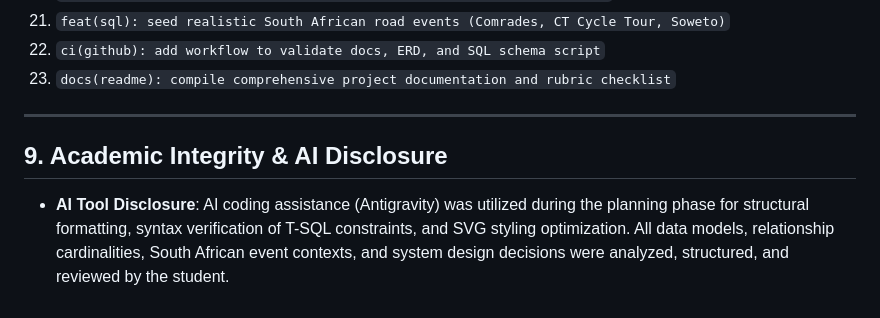
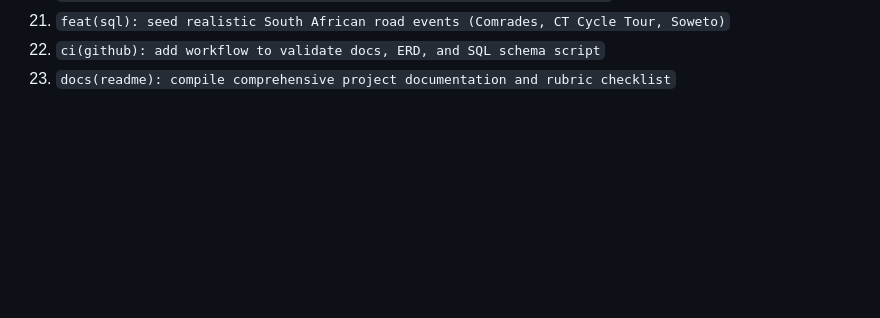
Before and after one commit to ST10476247/PROG6212_POE, a Markdown page: README.md, the part around one of its changes. Drawn GitHub-style; blank space fills up the shorter version.

```diff
--- a/README.md
+++ b/README.md
@@ -219,8 +213,3 @@ A structured commit strategy has been followed with clear, descriptive commit me
 21. `feat(sql): seed realistic South African road events (Comrades, CT Cycle Tour, Soweto)`
 22. `ci(github): add workflow to validate docs, ERD, and SQL schema script`
 23. `docs(readme): compile comprehensive project documentation and rubric checklist`
-
----
-
-## 9. Academic Integrity & AI Disclosure
-* **AI Tool Disclosure**: AI coding assistance (Antigravity) was utilized during the planning phase for structural formatting, syntax verification of T-SQL constraints, and SVG styling optimization. All data models, relationship cardinalities, South African event contexts, and system design decisions were analyzed, structured, and reviewed by the student.
```
Also changed, not shown: other parts of README.md (+0 -6 lines).
